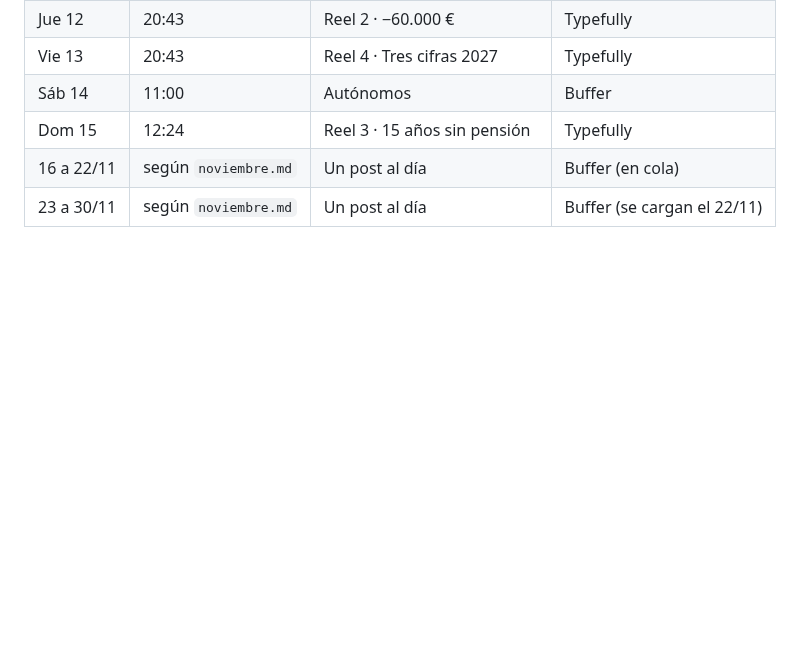
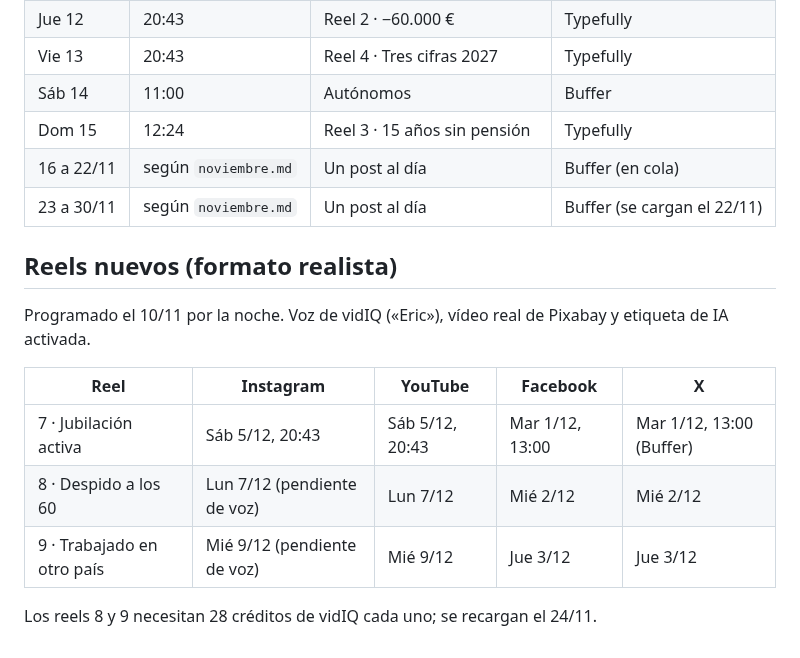
Before and after one commit to plobatoic/Jubilometro, a Markdown page: redes/reels/CALENDARIO.md, the part around the change. Drawn GitHub-style; blank space fills up the shorter version.

Commit message:
Reel 7 programado en Instagram, YouTube, Facebook y X; registro en el calendario
Co-Authored-By: Claude Opus 5.5 <noreply@anthropic.com>
Claude-Session: https://claude.ai/code/session_01KzuJZD4D6R2fz968RLVGjb

```diff
--- a/redes/reels/CALENDARIO.md
+++ b/redes/reels/CALENDARIO.md
@@ -100,3 +100,15 @@ El reel 1 (nacidos en 1960) se ha llevado a finales de mes porque el 6/11 y el 7
 | Dom 15 | 12:24 | Reel 3 · 15 años sin pensión | Typefully |
 | 16 a 22/11 | según `noviembre.md` | Un post al día | Buffer (en cola) |
 | 23 a 30/11 | según `noviembre.md` | Un post al día | Buffer (se cargan el 22/11) |
+
+## Reels nuevos (formato realista)
+
+Programado el 10/11 por la noche. Voz de vidIQ («Eric»), vídeo real de Pixabay y etiqueta de IA activada.
+
+| Reel | Instagram | YouTube | Facebook | X |
+|---|---|---|---|---|
+| 7 · Jubilación activa | Sáb 5/12, 20:43 | Sáb 5/12, 20:43 | Mar 1/12, 13:00 | Mar 1/12, 13:00 (Buffer) |
+| 8 · Despido a los 60 | Lun 7/12 (pendiente de voz) | Lun 7/12 | Mié 2/12 | Mié 2/12 |
+| 9 · Trabajado en otro país | Mié 9/12 (pendiente de voz) | Mié 9/12 | Jue 3/12 | Jue 3/12 |
+
+Los reels 8 y 9 necesitan 28 créditos de vidIQ cada uno; se recargan el 24/11.
```
Also changed, not shown: 1 other file.
